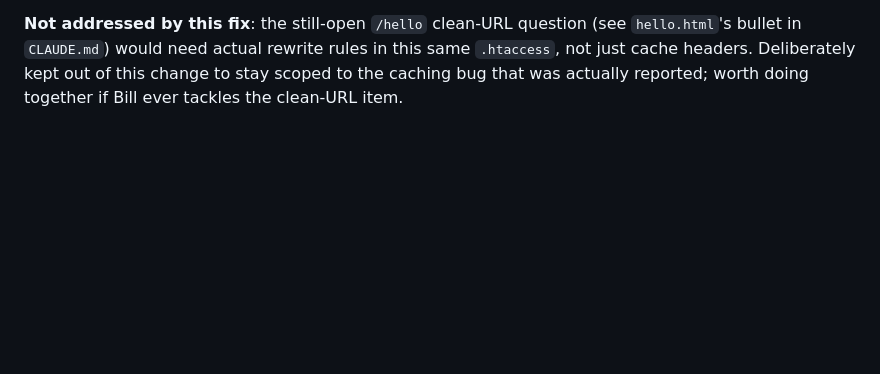
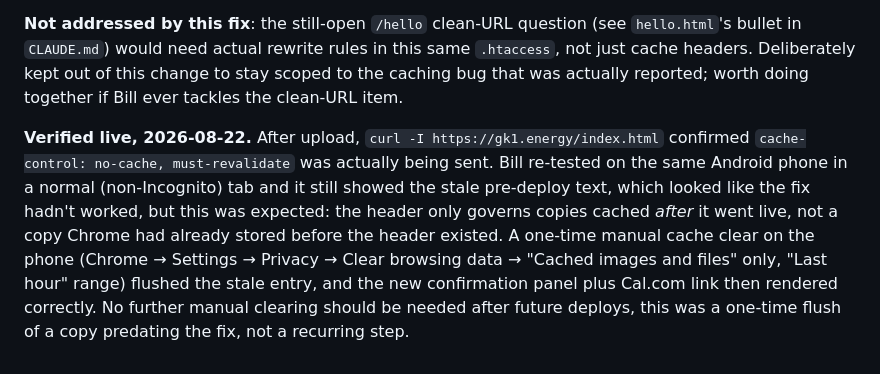
Before and after one commit to billgeyer/gk1-energy-site, a Markdown page: docs/decisions.md, the part around the change. Rendered like a GitHub page; blank space fills up the shorter version.

```diff
--- a/docs/decisions.md
+++ b/docs/decisions.md
@@ -821,3 +821,16 @@ an easy file to silently skip during a routine multi-file upload.
 rules in this same `.htaccess`, not just cache headers. Deliberately kept
 out of this change to stay scoped to the caching bug that was actually
 reported; worth doing together if Bill ever tackles the clean-URL item.
+
+**Verified live, 2026-08-22.** After upload, `curl -I https://gk1.energy/index.html`
+confirmed `cache-control: no-cache, must-revalidate` was actually being
+sent. Bill re-tested on the same Android phone in a normal (non-Incognito)
+tab and it still showed the stale pre-deploy text, which looked like the
+fix hadn't worked, but this was expected: the header only governs copies
+cached *after* it went live, not a copy Chrome had already stored before
+the header existed. A one-time manual cache clear on the phone (Chrome →
+Settings → Privacy → Clear browsing data → "Cached images and files" only,
+"Last hour" range) flushed the stale entry, and the new confirmation panel
+plus Cal.com link then rendered correctly. No further manual clearing
+should be needed after future deploys, this was a one-time flush of a
+copy predating the fix, not a recurring step.
```
Also changed, not shown: CLAUDE.md (+25 -21 lines).
